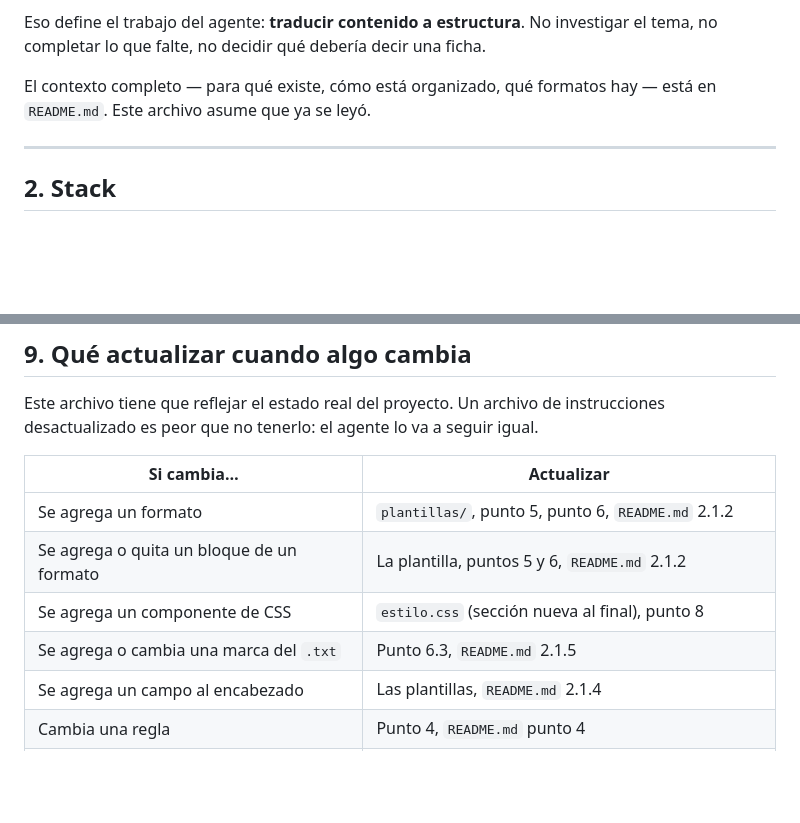
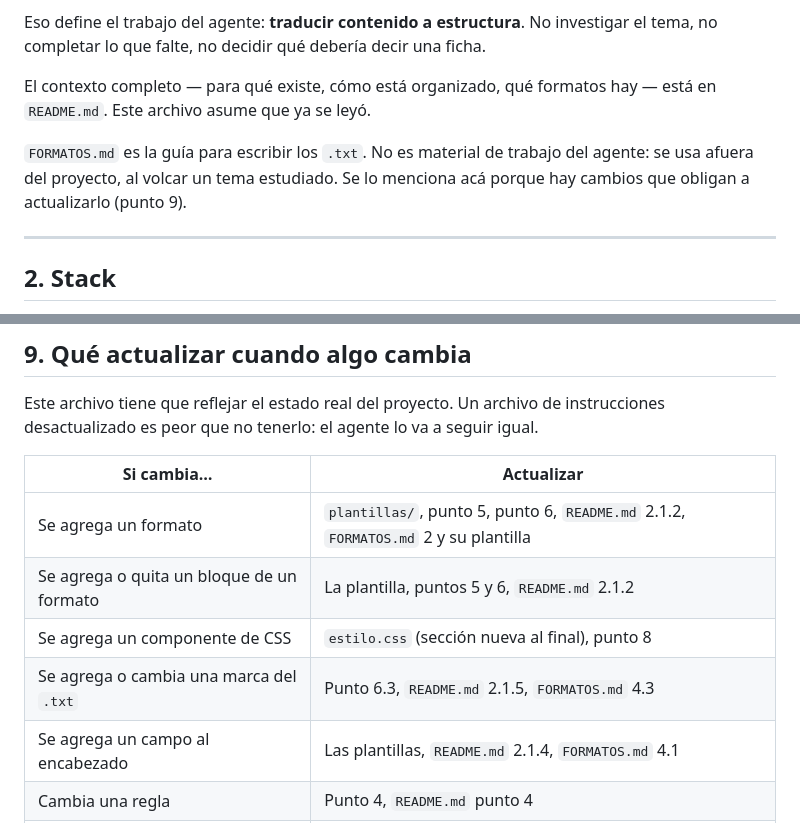
Before and after one commit to franko-tes/reservorio, a Markdown page: AGENTS.md, 2 parts joined by grey strips. GitHub-like rendering; blank space fills up the shorter version.

```diff
--- a/AGENTS.md
+++ b/AGENTS.md
@@ -31,6 +31,10 @@ tema, no completar lo que falte, no decidir qué debería decir una ficha.
 
 El contexto completo — para qué existe, cómo está organizado, qué formatos hay — está
 en `README.md`. Este archivo asume que ya se leyó.
+
+`FORMATOS.md` es la guía para escribir los `.txt`. No es material de trabajo del
+agente: se usa afuera del proyecto, al volcar un tema estudiado. Se lo menciona acá
+porque hay cambios que obligan a actualizarlo (punto 9).
 
 ---
 
@@ -518,11 +522,11 @@ instrucciones desactualizado es peor que no tenerlo: el agente lo va a seguir ig
 
 | Si cambia… | Actualizar |
 |---|---|
-| Se agrega un formato | `plantillas/`, punto 5, punto 6, `README.md` 2.1.2 |
+| Se agrega un formato | `plantillas/`, punto 5, punto 6, `README.md` 2.1.2, `FORMATOS.md` 2 y su plantilla |
 | Se agrega o quita un bloque de un formato | La plantilla, puntos 5 y 6, `README.md` 2.1.2 |
 | Se agrega un componente de CSS | `estilo.css` (sección nueva al final), punto 8 |
-| Se agrega o cambia una marca del `.txt` | Punto 6.3, `README.md` 2.1.5 |
-| Se agrega un campo al encabezado | Las plantillas, `README.md` 2.1.4 |
+| Se agrega o cambia una marca del `.txt` | Punto 6.3, `README.md` 2.1.5, `FORMATOS.md` 4.3 |
+| Se agrega un campo al encabezado | Las plantillas, `README.md` 2.1.4, `FORMATOS.md` 4.1 |
 | Cambia una regla | Punto 4, `README.md` punto 4 |
 | Se agrega un área | Sólo crear la carpeta en `contenidos/` y en `publicado/` |
 
```
Also changed, not shown: README.md (+5 -3 lines).
